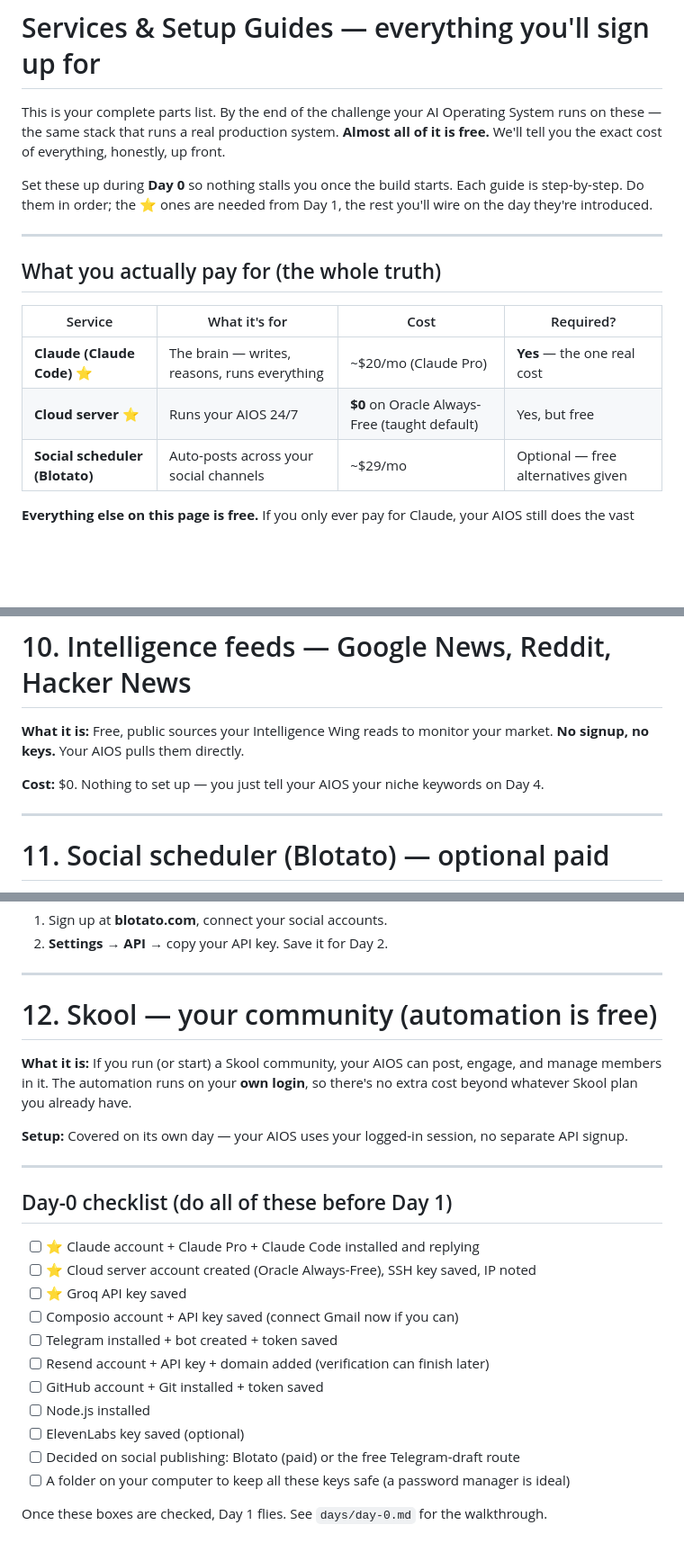
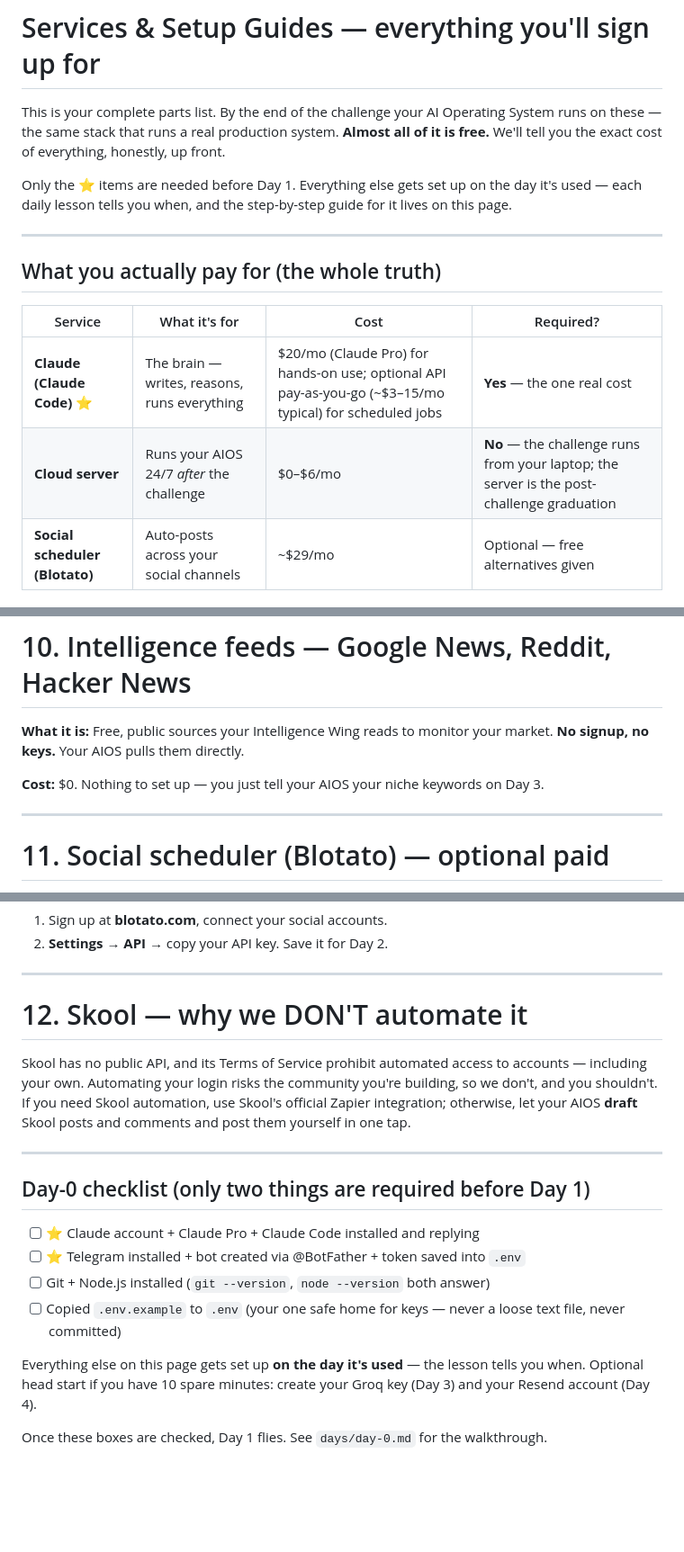
Before and after one commit to Govenor001/the-blueprint-aios, a Markdown page: curriculum/00-SERVICES-AND-SETUP.md, 3 parts joined by grey strips. Shown at 90% size. Rendered like a GitHub page; blank space fills up the shorter version.

```diff
--- a/curriculum/00-SERVICES-AND-SETUP.md
+++ b/curriculum/00-SERVICES-AND-SETUP.md
@@ -2,7 +2,7 @@
 
 This is your complete parts list. By the end of the challenge your AI Operating System runs on these — the same stack that runs a real production system. **Almost all of it is free.** We'll tell you the exact cost of everything, honestly, up front.
 
-Set these up during **Day 0** so nothing stalls you once the build starts. Each guide is step-by-step. Do them in order; the ⭐ ones are needed from Day 1, the rest you'll wire on the day they're introduced.
+Only the ⭐ items are needed before Day 1. Everything else gets set up on the day it's used — each daily lesson tells you when, and the step-by-step guide for it lives on this page.
 
 ---
 
@@ -10,8 +10,8 @@ Set these up during **Day 0** so nothing stalls you once the build starts. Each
 
 | Service | What it's for | Cost | Required? |
 |---|---|---|---|
-| **Claude (Claude Code)** ⭐ | The brain — writes, reasons, runs everything | ~$20/mo (Claude Pro) | **Yes** — the one real cost |
-| **Cloud server** ⭐ | Runs your AIOS 24/7 | **$0** on Oracle Always-Free (taught default) | Yes, but free |
+| **Claude (Claude Code)** ⭐ | The brain — writes, reasons, runs everything | $20/mo (Claude Pro) for hands-on use; optional API pay-as-you-go (~$3–15/mo typical) for scheduled jobs | **Yes** — the one real cost |
+| **Cloud server** | Runs your AIOS 24/7 *after* the challenge | $0–$6/mo | **No** — the challenge runs from your laptop; the server is the post-challenge graduation |
 | **Social scheduler (Blotato)** | Auto-posts across your social channels | ~$29/mo | Optional — free alternatives given |
 
 **Everything else on this page is free.** If you only ever pay for Claude, your AIOS still does the vast majority of what ours does.
@@ -176,7 +171,7 @@ Set these up during **Day 0** so nothing stalls you once the build starts. Each
 
 **What it is:** Free, public sources your Intelligence Wing reads to monitor your market. **No signup, no keys.** Your AIOS pulls them directly.
 
-**Cost:** $0. Nothing to set up — you just tell your AIOS your niche keywords on Day 4.
+**Cost:** $0. Nothing to set up — you just tell your AIOS your niche keywords on Day 3.
 
 ---
 
@@ -197,26 +192,19 @@ Set these up during **Day 0** so nothing stalls you once the build starts. Each
 
 ---
 
-# 12. Skool — your community (automation is free)
+# 12. Skool — why we DON'T automate it
 
-**What it is:** If you run (or start) a Skool community, your AIOS can post, engage, and manage members in it. The automation runs on your **own login**, so there's no extra cost beyond whatever Skool plan you already have.
-
-**Setup:** Covered on its own day — your AIOS uses your logged-in session, no separate API signup.
+Skool has no public API, and its Terms of Service prohibit automated access to accounts — including your own. Automating your login risks the community you're building, so we don't, and you shouldn't. If you need Skool automation, use Skool's official Zapier integration; otherwise, let your AIOS **draft** Skool posts and comments and post them yourself in one tap.
 
 ---
 
-## Day-0 checklist (do all of these before Day 1)
+## Day-0 checklist (only two things are required before Day 1)
 
 - [ ] ⭐ Claude account + Claude Pro + Claude Code installed and replying
-- [ ] ⭐ Cloud server account created (Oracle Always-Free), SSH key saved, IP noted
-- [ ] ⭐ Groq API key saved
-- [ ] Composio account + API key saved (connect Gmail now if you can)
-- [ ] Telegram installed + bot created + token saved
-- [ ] Resend account + API key + domain added (verification can finish later)
-- [ ] GitHub account + Git installed + token saved
-- [ ] Node.js installed
-- [ ] ElevenLabs key saved (optional)
-- [ ] Decided on social publishing: Blotato (paid) or the free Telegram-draft route
-- [ ] A folder on your computer to keep all these keys safe (a password manager is ideal)
+- [ ] ⭐ Telegram installed + bot created via @BotFather + token saved into `.env`
+- [ ] Git + Node.js installed (`git --version`, `node --version` both answer)
+- [ ] Copied `.env.example` to `.env` (your one safe home for keys — never a loose text file, never committed)
+
+Everything else on this page gets set up **on the day it's used** — the lesson tells you when. Optional head start if you have 10 spare minutes: create your Groq key (Day 3) and your Resend account (Day 4).
 
 Once these boxes are checked, Day 1 flies. See `days/day-0.md` for the walkthrough.
```
Also changed, not shown: other parts of curriculum/00-SERVICES-AND-SETUP.md (+12 -17 lines).
